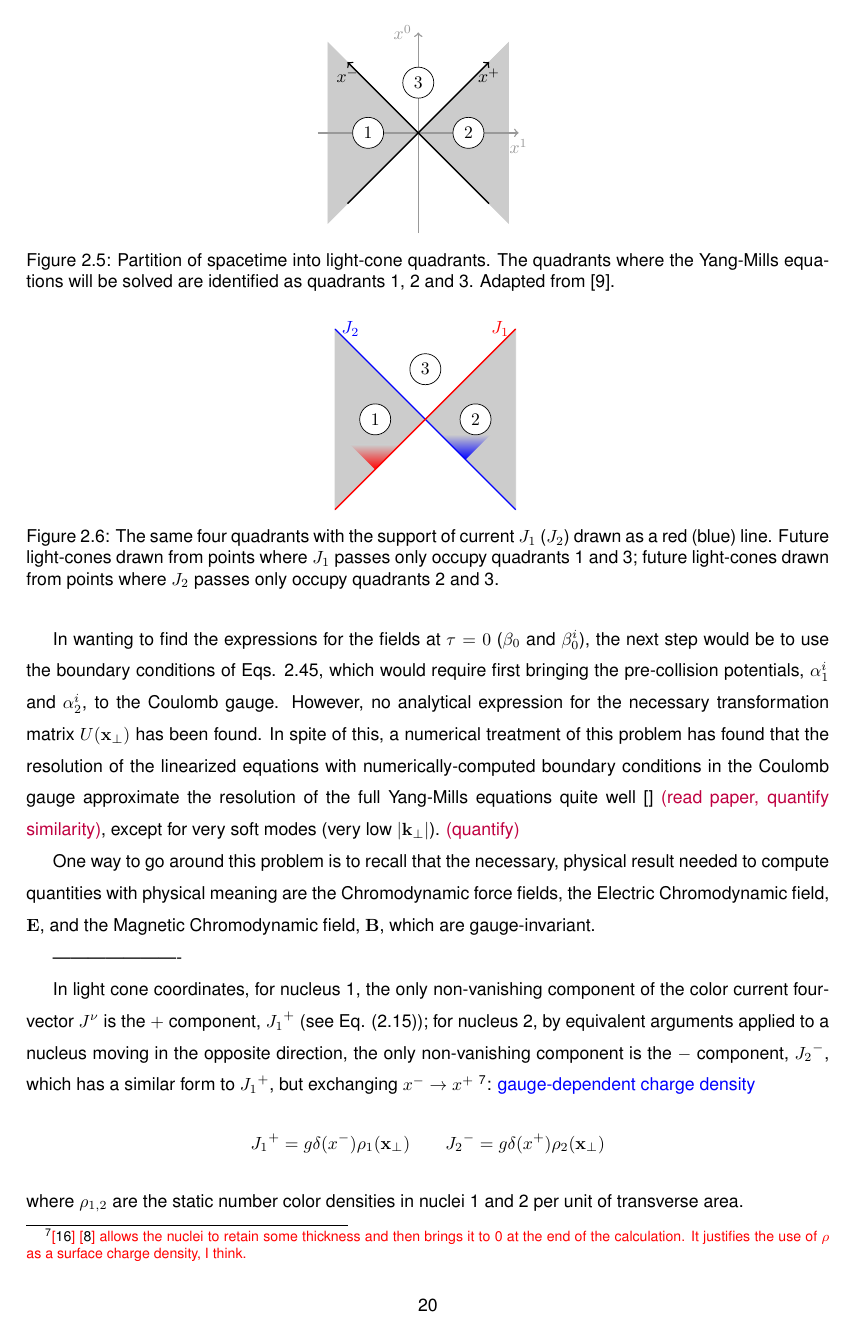
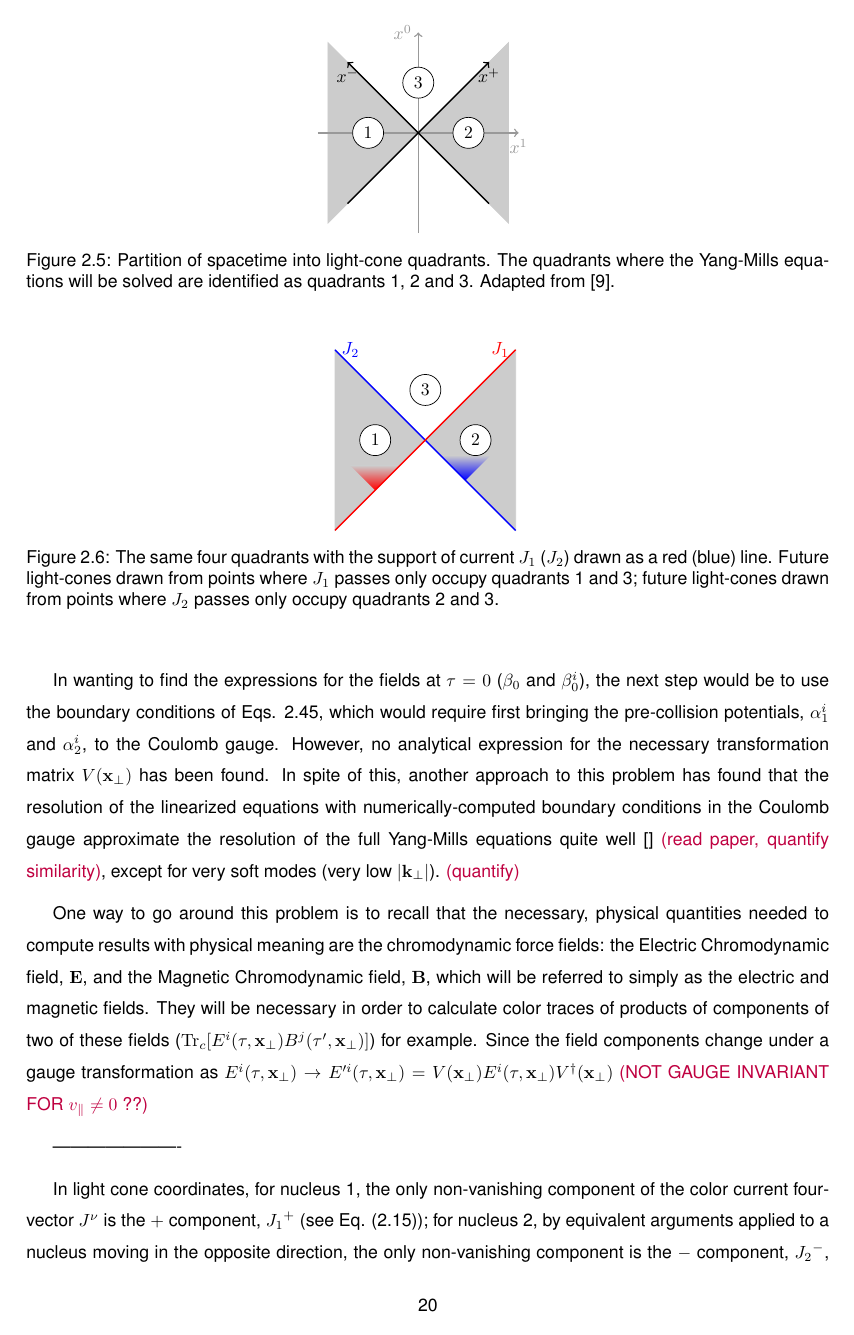
Before and after one commit to santolas2000/GRIJQE_Thesis, a LaTeX thesis (Thesis.tex, which reads Pablo.tex): page 42 of 56. Compiled offline with pdfLaTeX; TikZ figures are drawn from their code, not taken from saved files.

Commit message:
joseph's pre-mistake mistake

```diff
--- a/Pablo.tex
+++ b/Pablo.tex
@@ -638,9 +638,9 @@ The solution is, then,
 \end{subequations}
 where the factor of $2$ in Eq. (\ref{eq:beta_tilde}) was introduced in order to make the $\mathbf{k}_\perp$-dependent coefficient, $\beta_0$, match the value of $\tilde{\beta}$ at $\tau=0$, since $\lim_{z \to 0} J_1(z)/z=1/2$. \cite{arfken2005mathematical}
 
-In wanting to find the expressions for the fields at $\tau = 0$ ($\beta_0$ and $\beta^i_0$), the next step would be to use the boundary conditions of Eqs. \ref{eq:boundary_conditions}, which would require first bringing the pre-collision potentials, $\alpha^i_1$ and $\alpha^i_2$, to the Coulomb gauge. However, no analytical expression for the necessary transformation matrix $U(\mathbf{x}_\perp)$ has been found. In spite of this, a numerical treatment of this problem has found that the resolution of the linearized equations with numerically-computed boundary conditions in the Coulomb gauge approximate the resolution of the full Yang-Mills equations quite well \cite{} \textcolor{purple}{(read paper, quantify similarity)}, except for very soft modes (very low $|\mathbf{k}_\perp|$). \textcolor{purple}{(quantify)}
+In wanting to find the expressions for the fields at $\tau = 0$ ($\beta_0$ and $\beta^i_0$), the next step would be to use the boundary conditions of Eqs. \ref{eq:boundary_conditions}, which would require first bringing the pre-collision potentials, $\alpha^i_1$ and $\alpha^i_2$, to the Coulomb gauge. However, no analytical expression for the necessary transformation matrix $V(\mathbf{x}_\perp)$ has been found. In spite of this, another approach to this problem has found that the resolution of the linearized equations with numerically-computed boundary conditions in the Coulomb gauge approximate the resolution of the full Yang-Mills equations quite well \cite{} \textcolor{purple}{(read paper, quantify similarity)}, except for very soft modes (very low $|\mathbf{k}_\perp|$). \textcolor{purple}{(quantify)}
 
-One way to go around this problem is to recall that the necessary, physical result needed to compute quantities with physical meaning are the Chromodynamic force fields, the Electric Chromodynamic field, $\mathbf{E}$, and the Magnetic Chromodynamic field, $\mathbf{B}$, which are gauge-invariant.
+One way to go around this problem is to recall that the necessary, physical quantities needed to compute results with physical meaning are the chromodynamic force fields: the Electric Chromodynamic field, $\mathbf{E}$, and the Magnetic Chromodynamic field, $\mathbf{B}$, which will be referred to simply as the electric and magnetic fields. They will be necessary in order to calculate color traces of products of components of two of these fields ($\Tr_c [E^i(\tau, \mathbf{x}_\perp) B^j(\tau', \mathbf{x}_\perp) ]$) for example. Since the field components change under a gauge transformation as $E^i (\tau, \mathbf{x}_\perp) \to E'^i(\tau, \mathbf{x}_\perp) = V(\mathbf{x}_\perp) E^i(\tau, \mathbf{x}_\perp) V^\dagger(\mathbf{x}_\perp)$ \textcolor{purple}{(NOT GAUGE INVARIANT FOR $v_\parallel \neq 0$ ??)}
 
 ----------------------
 
```
Also changed, not shown: Thesis.pdf, Pablo.tex (4 more changed lines).
